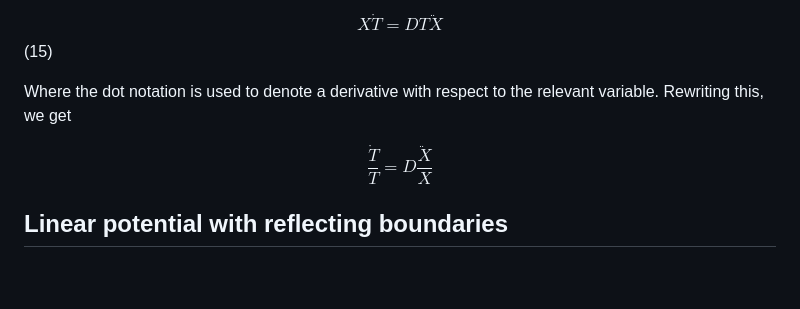
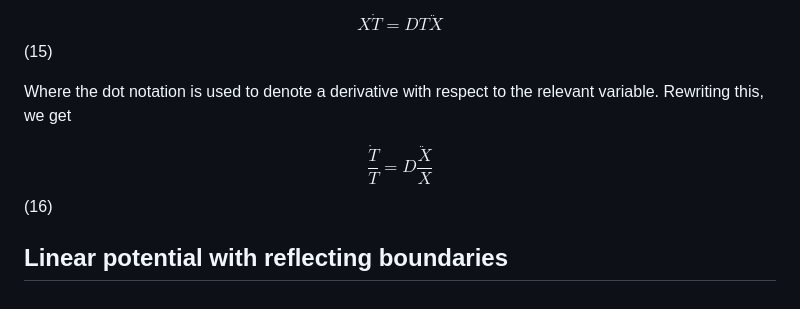
Before and after one commit to aVeryStrangeLoop/aVeryStrangeLoop.github.io, a Markdown page: problems/brownianflucpot/main.md, the part around the change. Rendered like a GitHub page.

Commit message:
Feb 6, 2023, 9:36 PM

```diff
--- a/problems/brownianflucpot/main.md
+++ b/problems/brownianflucpot/main.md
@@ -93,6 +93,8 @@ $$ X \dot{T}  =DT\ddot{X}$$ (15)
 
 Where the dot notation is used to denote a derivative with respect to the relevant variable. Rewriting this, we get
 
-$$ \frac{\dot{T}}{T} = D \frac{\ddot{X}}{X}$$
+$$ \frac{\dot{T}}{T} = D \frac{\ddot{X}}{X}$$ (16)
+
+
 
 ## Linear potential with reflecting boundaries
```
